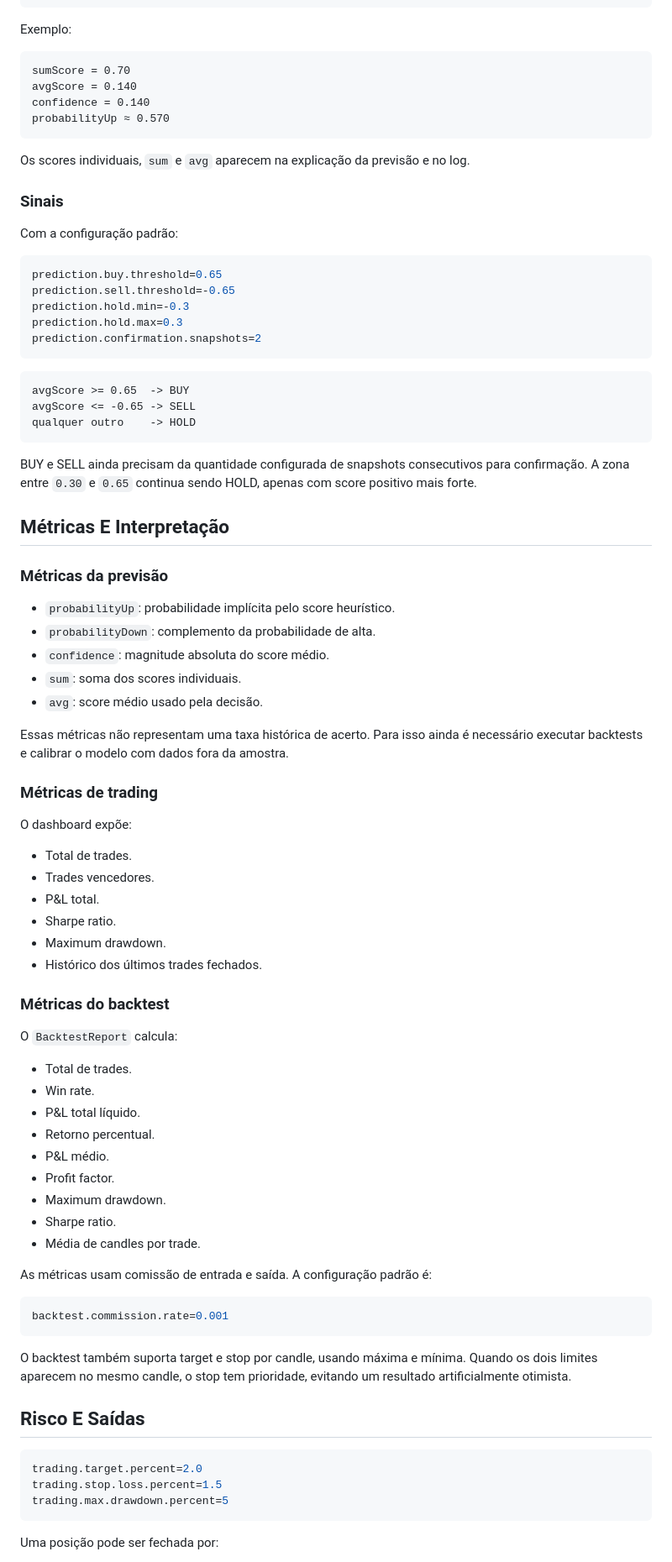
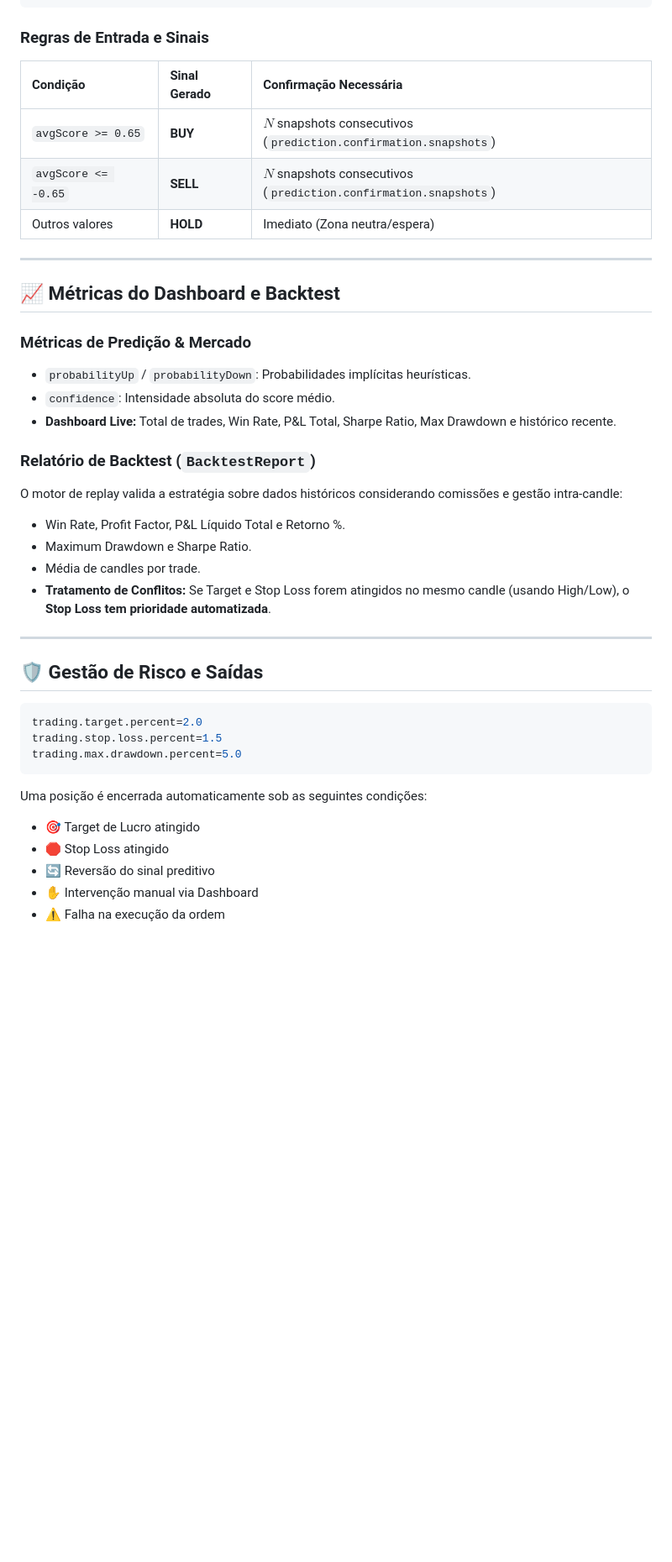
Before and after one commit to joaocarlos2002/btc-trading-engine, a Markdown page: README.md, the part around one of its changes. Shown at 84% size. Drawn GitHub-style; blank space fills up the shorter version.

Commit message:
Revise README for improved clarity and detail
Updated README.md to enhance clarity and detail about the BTC Trading Engine, including system architecture, indicators, features, and usage instructions.

````diff
--- a/README.md
+++ b/README.md
@@ -105,89 +111,44 @@ probabilityUp = 1 / (1 + exp(-avgScore * 2))
 probabilityDown = 1 - probabilityUp
 ```
 
-Exemplo:
+### Regras de Entrada e Sinais
 
-```text
-sumScore = 0.70
-avgScore = 0.140
-confidence = 0.140
-probabilityUp ≈ 0.570
-```
+| Condição | Sinal Gerado | Confirmação Necessária |
+| :--- | :--- | :--- |
+| `avgScore >= 0.65` | **BUY** | $N$ snapshots consecutivos (`prediction.confirmation.snapshots`) |
+| `avgScore <= -0.65` | **SELL** | $N$ snapshots consecutivos (`prediction.confirmation.snapshots`) |
+| Outros valores | **HOLD** | Imediato (Zona neutra/espera) |
 
-Os scores individuais, `sum` e `avg` aparecem na explicação da previsão e no log.
+---
 
-### Sinais
+## 📈 Métricas do Dashboard e Backtest
 
-Com a configuração padrão:
+### Métricas de Predição & Mercado
+* `probabilityUp` / `probabilityDown`: Probabilidades implícitas heurísticas.
+* `confidence`: Intensidade absoluta do score médio.
+* **Dashboard Live:** Total de trades, Win Rate, P&L Total, Sharpe Ratio, Max Drawdown e histórico recente.
 
-```properties
-prediction.buy.threshold=0.65
-prediction.sell.threshold=-0.65
-prediction.hold.min=-0.3
-prediction.hold.max=0.3
-prediction.confirmation.snapshots=2
-```
+### Relatório de Backtest (`BacktestReport`)
+O motor de replay valida a estratégia sobre dados históricos considerando comissões e gestão intra-candle:
+* Win Rate, Profit Factor, P&L Líquido Total e Retorno %.
+* Maximum Drawdown e Sharpe Ratio.
+* Média de candles por trade.
+* **Tratamento de Conflitos:** Se Target e Stop Loss forem atingidos no mesmo candle (usando High/Low), o **Stop Loss tem prioridade automatizada**.
 
-```text
-avgScore >= 0.65  -> BUY
-avgScore <= -0.65 -> SELL
-qualquer outro    -> HOLD
-```
+---
 
-BUY e SELL ainda precisam da quantidade configurada de snapshots consecutivos para confirmação. A zona entre `0.30` e `0.65` continua sendo HOLD, apenas com score positivo mais forte.
-
-## Métricas E Interpretação
-
-### Métricas da previsão
-
-- `probabilityUp`: probabilidade implícita pelo score heurístico.
-- `probabilityDown`: complemento da probabilidade de alta.
-- `confidence`: magnitude absoluta do score médio.
-- `sum`: soma dos scores individuais.
-- `avg`: score médio usado pela decisão.
-
-Essas métricas não representam uma taxa histórica de acerto. Para isso ainda é necessário executar backtests e calibrar o modelo com dados fora da amostra.
-
-### Métricas de trading
-
-O dashboard expõe:
-
-- Total de trades.
-- Trades vencedores.
-- P&L total.
-- Sharpe ratio.
-- Maximum drawdown.
-- Histórico dos últimos trades fechados.
-
-### Métricas do backtest
-
-O `BacktestReport` calcula:
-
-- Total de trades.
-- Win rate.
-- P&L total líquido.
-- Retorno percentual.
-- P&L médio.
-- Profit factor.
-- Maximum drawdown.
-- Sharpe ratio.
-- Média de candles por trade.
-
-As métricas usam comissão de entrada e saída. A configuração padrão é:
-
-```properties
-backtest.commission.rate=0.001
-```
-
-O backtest também suporta target e stop por candle, usando máxima e mínima. Quando os dois limites aparecem no mesmo candle, o stop tem prioridade, evitando um resultado artificialmente otimista.
-
-## Risco E Saídas
+## 🛡️ Gestão de Risco e Saídas
 
 ```properties
 trading.target.percent=2.0
 trading.stop.loss.percent=1.5
-trading.max.drawdown.percent=5
+trading.max.drawdown.percent=5.0
 ```
 
-Uma posição pode ser fechada por:
+Uma posição é encerrada automaticamente sob as seguintes condições:
+* 🎯 Target de Lucro atingido
+* 🛑 Stop Loss atingido
+* 🔄 Reversão do sinal preditivo
+* ✋ Intervenção manual via Dashboard
+* ⚠️ Falha na execução da ordem
 
````
Also changed, not shown: other parts of README.md (+180 -257 lines).
